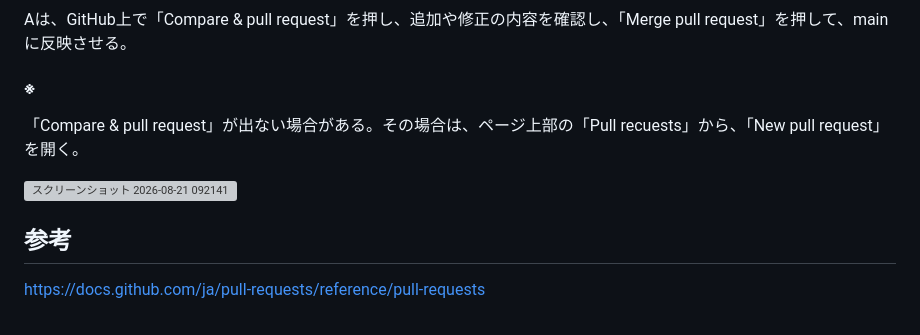
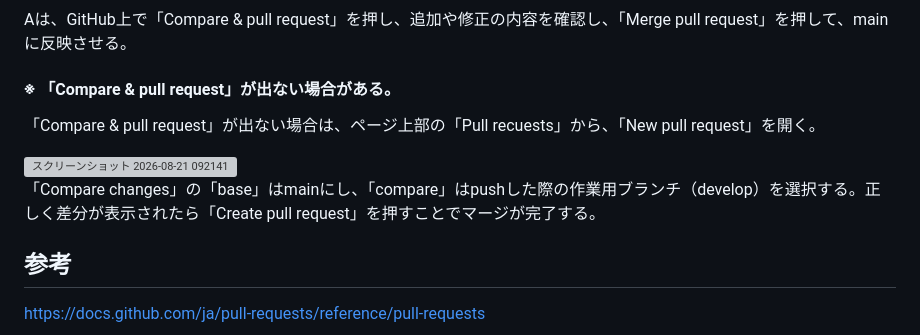
Before and after one commit to 11wtaiga/kadai1, a Markdown page: README.md, the part around the change. GitHub-like rendering; grey boxes are pictures that could not be loaded.

```diff
--- a/README.md
+++ b/README.md
@@ -62,11 +62,12 @@ git push origin develop
 
 #### プルリクエストでマージする
 Aは、GitHub上で「Compare & pull request」を押し、追加や修正の内容を確認し、「Merge pull request」を押して、mainに反映させる。
-#### ※
-「Compare & pull request」が出ない場合がある。その場合は、ページ上部の「Pull recuests」から、「New pull request」を開く。
+#### ※ 「Compare & pull request」が出ない場合がある。
+「Compare & pull request」が出ない場合は、ページ上部の「Pull recuests」から、「New pull request」を開く。
 
 <img width="1920" height="1032" alt="スクリーンショット 2026-08-21 092141" src="https://github.com/user-attachments/assets/cfd0a229-32ee-4c03-9fda-0dc7bd625189" />
 
+「Compare changes」の「base」はmainにし、「compare」はpushした際の作業用ブランチ（develop）を選択する。正しく差分が表示されたら「Create pull request」を押すことでマージが完了する。
 
 
 
```
